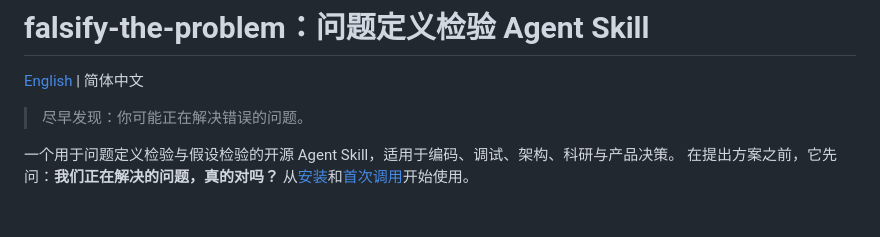
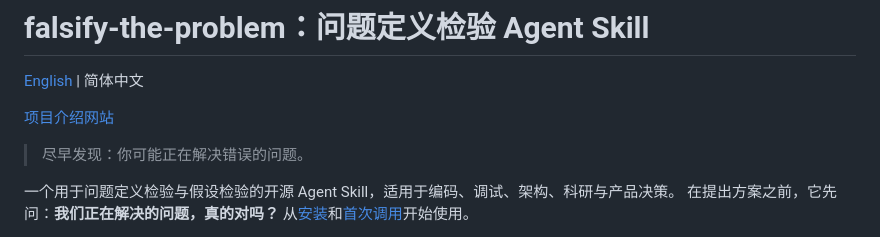
Before and after one commit to ordinary-s/falsify-the-problem, a Markdown page: README.zh-CN.md, the part around the change. Drawn GitHub-style; blank space fills up the shorter version.

```diff
--- a/README.zh-CN.md
+++ b/README.zh-CN.md
@@ -1,6 +1,8 @@
 # falsify-the-problem：问题定义检验 Agent Skill
 
 [English](README.md) | 简体中文
+
+[项目介绍网站](https://ordinary-s.github.io/falsify-the-problem/zh/)
 
 > 尽早发现：你可能正在解决错误的问题。
 
```
Also changed, not shown: README.md (+2 -0 lines), SEO.md (+30 -22 lines).
